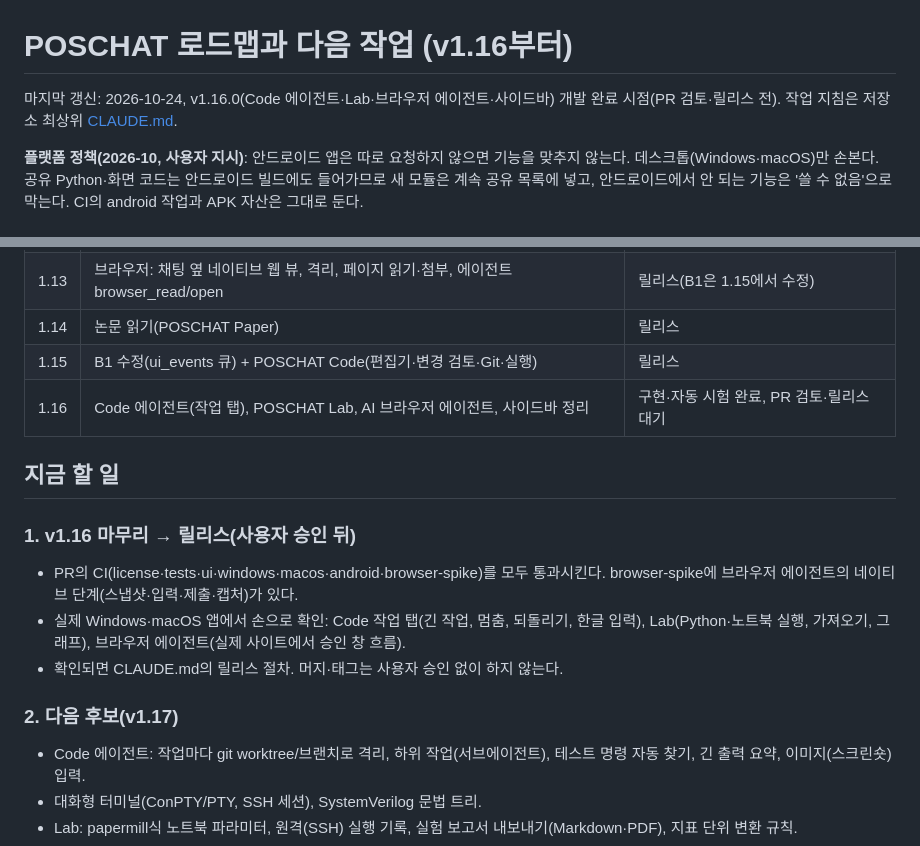
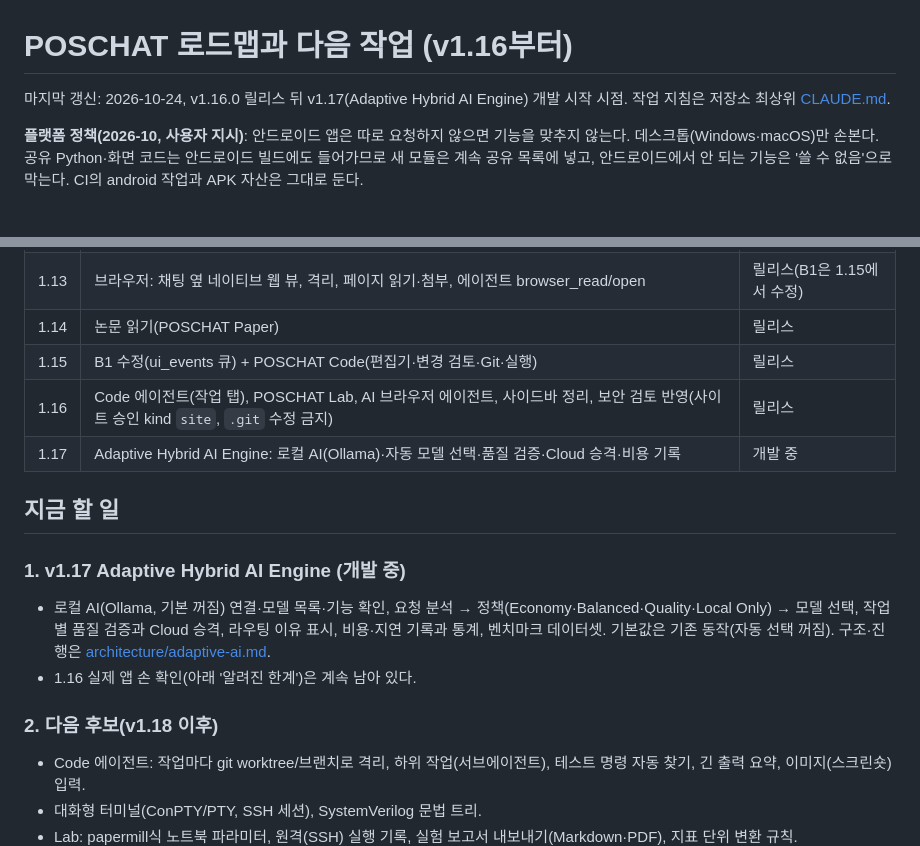
Before and after one commit to bj0322/POSCHAT, a Markdown page: docs/roadmap.md, 2 parts joined by grey strips. Drawn GitHub-style.

Commit message:
로드맵: 1.16 릴리스로 고치고 지금 할 일을 v1.17(Adaptive Hybrid AI Engine)로
Co-Authored-By: Claude Opus 5.5 <noreply@anthropic.com>
Claude-Session: https://claude.ai/code/session_013F2eRxi3HXdDUsKj8D5BQd

```diff
--- a/docs/roadmap.md
+++ b/docs/roadmap.md
@@ -1,6 +1,6 @@
 # POSCHAT 로드맵과 다음 작업 (v1.16부터)
 
-마지막 갱신: 2026-10-24, v1.16.0(Code 에이전트·Lab·브라우저 에이전트·사이드바) 개발 완료 시점(PR 검토·릴리스 전). 작업 지침은 저장소 최상위 [CLAUDE.md](../CLAUDE.md).
+마지막 갱신: 2026-10-24, v1.16.0 릴리스 뒤 v1.17(Adaptive Hybrid AI Engine) 개발 시작 시점. 작업 지침은 저장소 최상위 [CLAUDE.md](../CLAUDE.md).
 
 **플랫폼 정책(2026-10, 사용자 지시)**: 안드로이드 앱은 따로 요청하지 않으면 기능을 맞추지 않는다. 데스크톱(Windows·macOS)만 손본다.
 공유 Python·화면 코드는 안드로이드 빌드에도 들어가므로 새 모듈은 계속 공유 목록에 넣고, 안드로이드에서 안 되는 기능은 '쓸 수 없음'으로 막는다. CI의 android 작업과 APK 자산은 그대로 둔다.
@@ -12,16 +12,17 @@
 | 1.13 | 브라우저: 채팅 옆 네이티브 웹 뷰, 격리, 페이지 읽기·첨부, 에이전트 browser_read/open | 릴리스(B1은 1.15에서 수정) |
 | 1.14 | 논문 읽기(POSCHAT Paper) | 릴리스 |
 | 1.15 | B1 수정(ui_events 큐) + POSCHAT Code(편집기·변경 검토·Git·실행) | 릴리스 |
-| 1.16 | Code 에이전트(작업 탭), POSCHAT Lab, AI 브라우저 에이전트, 사이드바 정리 | 구현·자동 시험 완료, PR 검토·릴리스 대기 |
+| 1.16 | Code 에이전트(작업 탭), POSCHAT Lab, AI 브라우저 에이전트, 사이드바 정리, 보안 검토 반영(사이트 승인 kind `site`, `.git` 수정 금지) | 릴리스 |
+| 1.17 | Adaptive Hybrid AI Engine: 로컬 AI(Ollama)·자동 모델 선택·품질 검증·Cloud 승격·비용 기록 | 개발 중 |
 
 ## 지금 할 일
 
-### 1. v1.16 마무리 → 릴리스(사용자 승인 뒤)
-- PR의 CI(license·tests·ui·windows·macos·android·browser-spike)를 모두 통과시킨다. browser-spike에 브라우저 에이전트의 네이티브 단계(스냅샷·입력·제출·캡처)가 있다.
-- 실제 Windows·macOS 앱에서 손으로 확인: Code 작업 탭(긴 작업, 멈춤, 되돌리기, 한글 입력), Lab(Python·노트북 실행, 가져오기, 그래프), 브라우저 에이전트(실제 사이트에서 승인 창 흐름).
-- 확인되면 CLAUDE.md의 릴리스 절차. 머지·태그는 사용자 승인 없이 하지 않는다.
+### 1. v1.17 Adaptive Hybrid AI Engine (개발 중)
+- 로컬 AI(Ollama, 기본 꺼짐) 연결·모델 목록·기능 확인, 요청 분석 → 정책(Economy·Balanced·Quality·Local Only) → 모델 선택, 작업별 품질 검증과 Cloud 승격,
+  라우팅 이유 표시, 비용·지연 기록과 통계, 벤치마크 데이터셋. 기본값은 기존 동작(자동 선택 꺼짐). 구조·진행은 [architecture/adaptive-ai.md](architecture/adaptive-ai.md).
+- 1.16 실제 앱 손 확인(아래 '알려진 한계')은 계속 남아 있다.
 
-### 2. 다음 후보(v1.17)
+### 2. 다음 후보(v1.18 이후)
 - Code 에이전트: 작업마다 git worktree/브랜치로 격리, 하위 작업(서브에이전트), 테스트 명령 자동 찾기, 긴 출력 요약, 이미지(스크린숏) 입력.
 - 대화형 터미널(ConPTY/PTY, SSH 세션), SystemVerilog 문법 트리.
 - Lab: papermill식 노트북 파라미터, 원격(SSH) 실행 기록, 실험 보고서 내보내기(Markdown·PDF), 지표 단위 변환 규칙.
```
